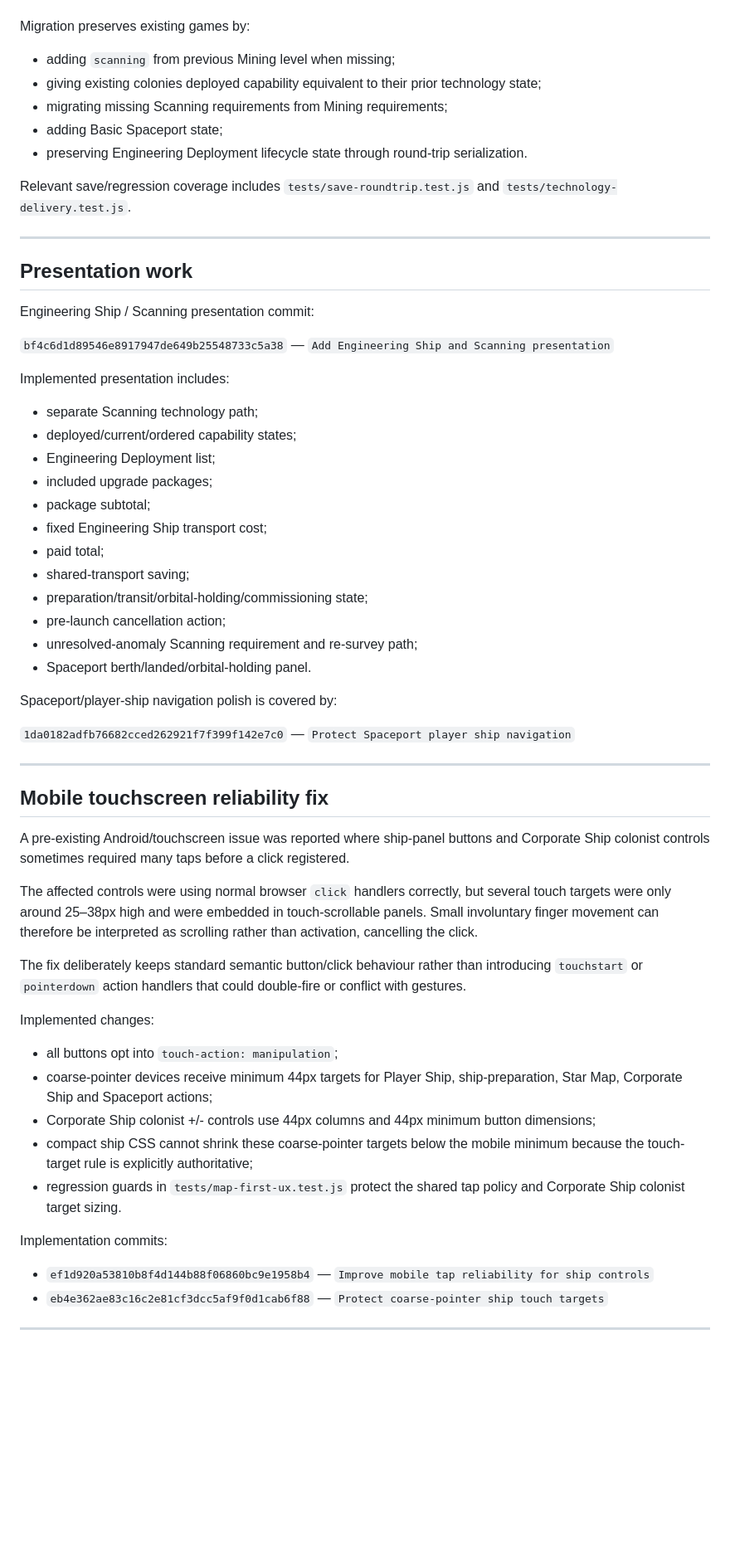
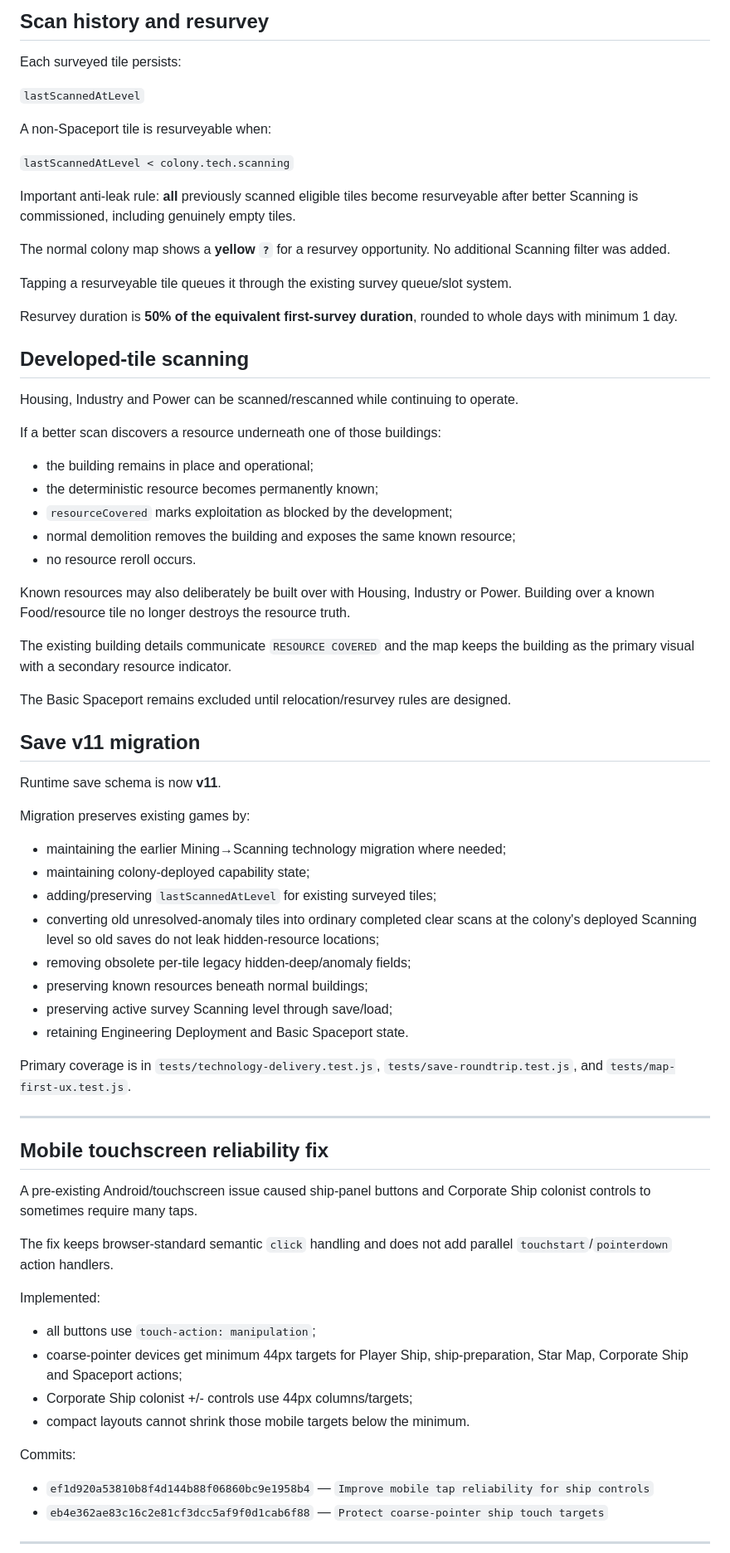
Before and after one commit to kevvy555/MineIT, a Markdown page: docs/SHIP_EXPANSION_GAMEPLAY_RECOVERY.md, the part around one of its changes. Shown at 83% size. GitHub-like rendering; blank space fills up the shorter version.

Commit message:
Record completed scanning resurvey gameplay

```diff
--- a/docs/SHIP_EXPANSION_GAMEPLAY_RECOVERY.md
+++ b/docs/SHIP_EXPANSION_GAMEPLAY_RECOVERY.md
@@ -219,60 +207,72 @@ Runtime save schema is now **v10**.
+## Scan history and resurvey
+
+Each surveyed tile persists:
+
+`lastScannedAtLevel`
+
+A non-Spaceport tile is resurveyable when:
+
+`lastScannedAtLevel < colony.tech.scanning`
+
+Important anti-leak rule: **all** previously scanned eligible tiles become resurveyable after better Scanning is commissioned, including genuinely empty tiles.
+
+The normal colony map shows a **yellow `?`** for a resurvey opportunity. No additional Scanning filter was added.
+
+Tapping a resurveyable tile queues it through the existing survey queue/slot system.
+
+Resurvey duration is **50% of the equivalent first-survey duration**, rounded to whole days with minimum 1 day.
+
+## Developed-tile scanning
+
+Housing, Industry and Power can be scanned/rescanned while continuing to operate.
+
+If a better scan discovers a resource underneath one of those buildings:
+
+- the building remains in place and operational;
+- the deterministic resource becomes permanently known;
+- `resourceCovered` marks exploitation as blocked by the development;
+- normal demolition removes the building and exposes the same known resource;
+- no resource reroll occurs.
+
+Known resources may also deliberately be built over with Housing, Industry or Power. Building over a known Food/resource tile no longer destroys the resource truth.
+
+The existing building details communicate `RESOURCE COVERED` and the map keeps the building as the primary visual with a secondary resource indicator.
+
+The Basic Spaceport remains excluded until relocation/resurvey rules are designed.
+
+## Save v11 migration
+
+Runtime save schema is now **v11**.
 
 Migration preserves existing games by:
 
-- adding `scanning` from previous Mining level when missing;
-- giving existing colonies deployed capability equivalent to their prior technology state;
-- migrating missing Scanning requirements from Mining requirements;
-- adding Basic Spaceport state;
-- preserving Engineering Deployment lifecycle state through round-trip serialization.
+- maintaining the earlier Mining→Scanning technology migration where needed;
+- maintaining colony-deployed capability state;
+- adding/preserving `lastScannedAtLevel` for existing surveyed tiles;
+- converting old unresolved-anomaly tiles into ordinary completed clear scans at the colony's deployed Scanning level so old saves do not leak hidden-resource locations;
+- removing obsolete per-tile legacy hidden-deep/anomaly fields;
+- preserving known resources beneath normal buildings;
+- preserving active survey Scanning level through save/load;
+- retaining Engineering Deployment and Basic Spaceport state.
 
-Relevant save/regression coverage includes `tests/save-roundtrip.test.js` and `tests/technology-delivery.test.js`.
-
----
-
-## Presentation work
-
-Engineering Ship / Scanning presentation commit:
-
-`bf4c6d1d89546e8917947de649b25548733c5a38` — `Add Engineering Ship and Scanning presentation`
-
-Implemented presentation includes:
-
-- separate Scanning technology path;
-- deployed/current/ordered capability states;
-- Engineering Deployment list;
-- included upgrade packages;
-- package subtotal;
-- fixed Engineering Ship transport cost;
-- paid total;
-- shared-transport saving;
-- preparation/transit/orbital-holding/commissioning state;
-- pre-launch cancellation action;
-- unresolved-anomaly Scanning requirement and re-survey path;
-- Spaceport berth/landed/orbital-holding panel.
-
-Spaceport/player-ship navigation polish is covered by:
-
-`1da0182adfb76682cced262921f7f399f142e7c0` — `Protect Spaceport player ship navigation`
+Primary coverage is in `tests/technology-delivery.test.js`, `tests/save-roundtrip.test.js`, and `tests/map-first-ux.test.js`.
 
 ---
 
 ## Mobile touchscreen reliability fix
 
-A pre-existing Android/touchscreen issue was reported where ship-panel buttons and Corporate Ship colonist controls sometimes required many taps before a click registered.
+A pre-existing Android/touchscreen issue caused ship-panel buttons and Corporate Ship colonist controls to sometimes require many taps.
 
-The affected controls were using normal browser `click` handlers correctly, but several touch targets were only around 25–38px high and were embedded in touch-scrollable panels. Small involuntary finger movement can therefore be interpreted as scrolling rather than activation, cancelling the click.
+The fix keeps browser-standard semantic `click` handling and does not add parallel `touchstart`/`pointerdown` action handlers.
 
-The fix deliberately keeps standard semantic button/click behaviour rather than introducing `touchstart` or `pointerdown` action handlers that could double-fire or conflict with gestures.
+Implemented:
 
-Implemented changes:
+- all buttons use `touch-action: manipulation`;
+- coarse-pointer devices get minimum 44px targets for Player Ship, ship-preparation, Star Map, Corporate Ship and Spaceport actions;
+- Corporate Ship colonist +/- controls use 44px columns/targets;
+- compact layouts cannot shrink those mobile targets below the minimum.
 
-- all buttons opt into `touch-action: manipulation`;
-- coarse-pointer devices receive minimum 44px targets for Player Ship, ship-preparation, Star Map, Corporate Ship and Spaceport actions;
-- Corporate Ship colonist +/- controls use 44px columns and 44px minimum button dimensions;
-- compact ship CSS cannot shrink these coarse-pointer targets below the mobile minimum because the touch-target rule is explicitly authoritative;
-- regression guards in `tests/map-first-ux.test.js` protect the shared tap policy and Corporate Ship colonist target sizing.
-
-Implementation commits:
+Commits:
 
 - `ef1d920a53810b8f4d144b88f06860bc9e1958b4` — `Improve mobile tap reliability for ship controls`
 - `eb4e362ae83c16c2e81cf3dcc5af9f0d1cab6f88` — `Protect coarse-pointer ship touch targets`
```
Also changed, not shown: other parts of docs/SHIP_EXPANSION_GAMEPLAY_RECOVERY.md (+104 -118 lines).
